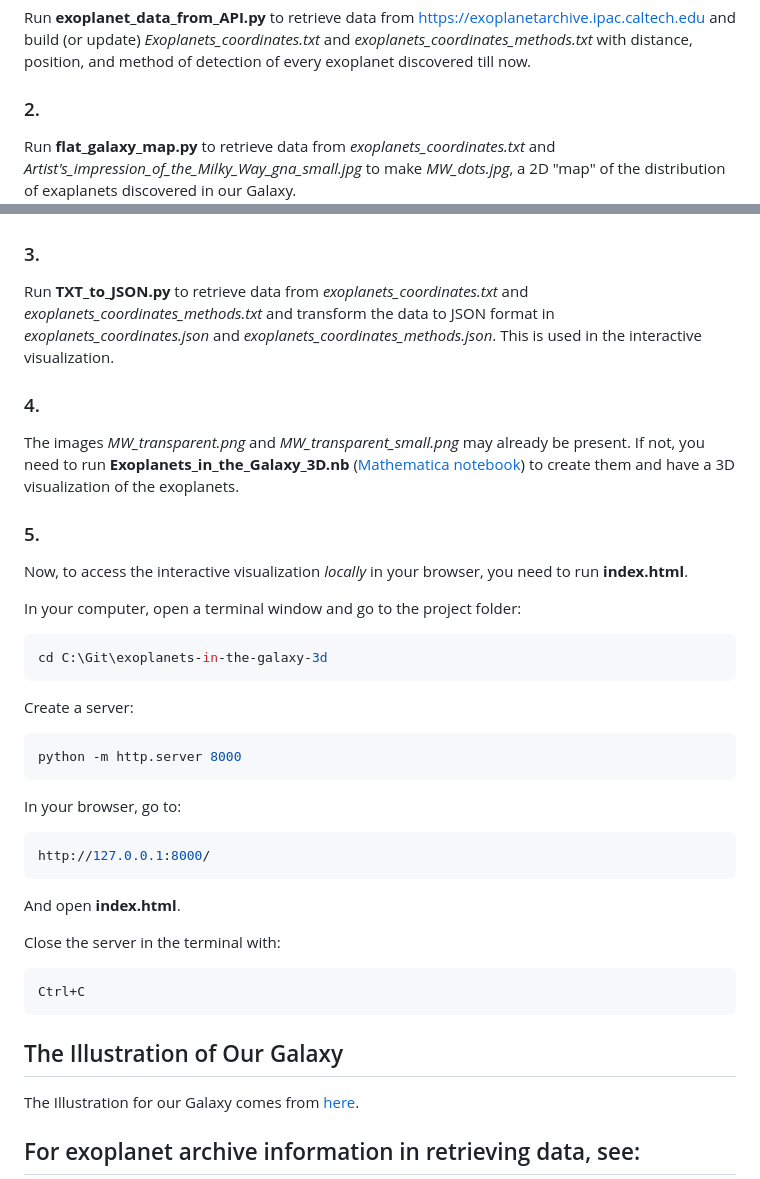
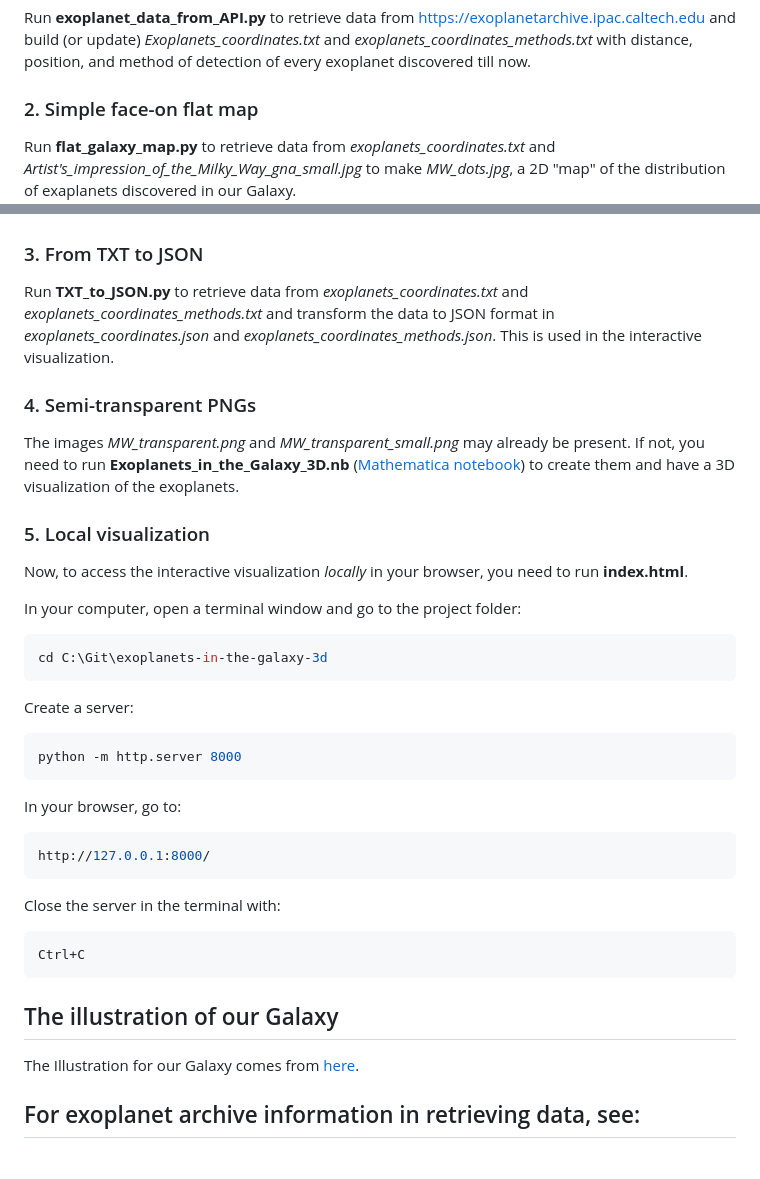
Before and after one commit to ferdesmello/exoplanets-in-the-galaxy-3d, a Markdown page: README.md, 2 parts joined by grey strips. Rendered like a GitHub page; blank space fills up the shorter version.

````diff
--- a/README.md
+++ b/README.md
@@ -9,17 +9,17 @@ Access the interactive visualization in your browser going [here](https://ferdes
 ### 1. Scraping the data
 Run **exoplanet_data_from_API.py** to retrieve data from [https://exoplanetarchive.ipac.caltech.edu](https://exoplanetarchive.ipac.caltech.edu) and build (or update) _Exoplanets_coordinates.txt_ and _exoplanets_coordinates_methods.txt_ with distance, position, and method of detection of every exoplanet discovered till now.
 
-### 2.
+### 2. Simple face-on flat map
 Run **flat_galaxy_map.py** to retrieve data from _exoplanets_coordinates.txt_ and _Artist's_impression_of_the_Milky_Way_gna_small.jpg_ to make _MW_dots.jpg_, a 2D "map" of the distribution of exaplanets discovered in our Galaxy.
 ![Representation of the positions of the discovered exoplanets in our Galaxy.](/MW_dots.jpg)
 
-### 3.
+### 3. From TXT to JSON
 Run **TXT_to_JSON.py** to retrieve data from _exoplanets_coordinates.txt_ and _exoplanets_coordinates_methods.txt_ and transform the data to JSON format in _exoplanets_coordinates.json_ and _exoplanets_coordinates_methods.json_. This is used in the interactive visualization.
 
-### 4.
+### 4. Semi-transparent PNGs
 The images _MW_transparent.png_ and _MW_transparent_small.png_ may already be present. If not, you need to run **Exoplanets_in_the_Galaxy_3D.nb** ([Mathematica notebook](https://www.wolfram.com/notebooks/)) to create them and have a 3D visualization of the exoplanets.
 
-### 5.
+### 5. Local visualization
 Now, to access the interactive visualization _locally_ in your browser, you need to run **index.html**.
 
 In your computer, open a terminal window and go to the project folder:
@@ -34,14 +34,12 @@ In your browser, go to:
 ```console
 http://127.0.0.1:8000/
 ```
-And open **index.html**.
-
 Close the server in the terminal with:
 ```console
 Ctrl+C
 ```
 
-## The Illustration of Our Galaxy
+## The illustration of our Galaxy
 The Illustration for our Galaxy comes from [here](https://www.eso.org/public/images/eso1339g/).
 
 ## For exoplanet archive information in retrieving data, see:
````
